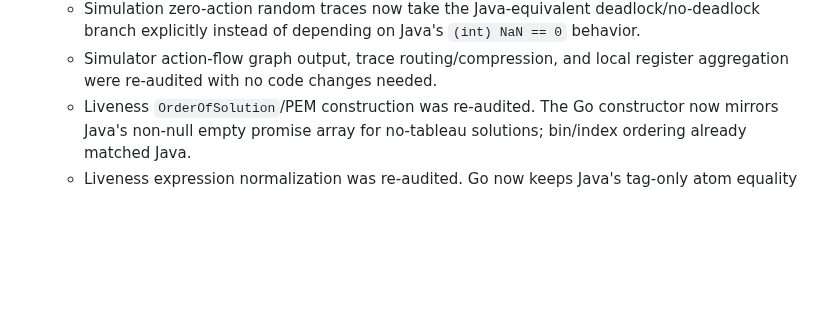
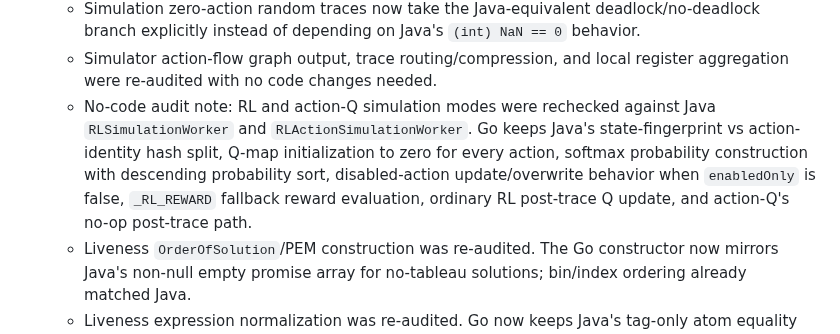
Before and after one commit to glycerine/tlago, a Markdown page: tlc/PORT_PROGRESS.md, the part around the change. GitHub-like rendering; blank space fills up the shorter version.

Commit message:
Record RL simulation audit

```diff
--- a/tlc/PORT_PROGRESS.md
+++ b/tlc/PORT_PROGRESS.md
@@ -613,6 +613,7 @@
   - Simulation worker counterexamples now use Java's aliasing trace construction; action lists, action records, state subset, and symmetry fingerprinting were re-audited with no additional code changes needed.
   - Simulation zero-action random traces now take the Java-equivalent deadlock/no-deadlock branch explicitly instead of depending on Java's `(int) NaN == 0` behavior.
   - Simulator action-flow graph output, trace routing/compression, and local register aggregation were re-audited with no code changes needed.
+  - No-code audit note: RL and action-Q simulation modes were rechecked against Java `RLSimulationWorker` and `RLActionSimulationWorker`. Go keeps Java's state-fingerprint vs action-identity hash split, Q-map initialization to zero for every action, softmax probability construction with descending probability sort, disabled-action update/overwrite behavior when `enabledOnly` is false, `_RL_REWARD` fallback reward evaluation, ordinary RL post-trace Q update, and action-Q's no-op post-trace path.
   - Liveness `OrderOfSolution`/PEM construction was re-audited. The Go constructor now mirrors Java's non-null empty promise array for no-tableau solutions; bin/index ordering already matched Java.
   - Liveness expression normalization was re-audited. Go now keeps Java's tag-only atom equality and raw two-child `makeBinary` shape; `pushNeg`, `simplify`, DNF construction, promise extraction, and general temporal formula detection already matched the Java algorithms.
   - No-code audit note: raw-map usage was rechecked around `_Possible!_Counts`, `TLCGet("all:named")`, DOT state writer rank output, trace-expression variable maps, `TransitiveClosure`, and `Randomization`. Observable output paths either use `InsMap`, sorted slices, lookup-only maps, or explicit first-seen `ValueVec` order; no randomized Go map iteration was found in those paths. The standard-module native inventory was also refreshed: FiniteSets list helpers, `TLC.FApply`, `TLC.FSum`, `Sequences.Remove`, and `Bags.SubBag` remain inactive/commented Java source, while Java `Sequences.Insert` has no active standard-module export and should not be globally registered in Go unless the front-end module source also exports it.
```
